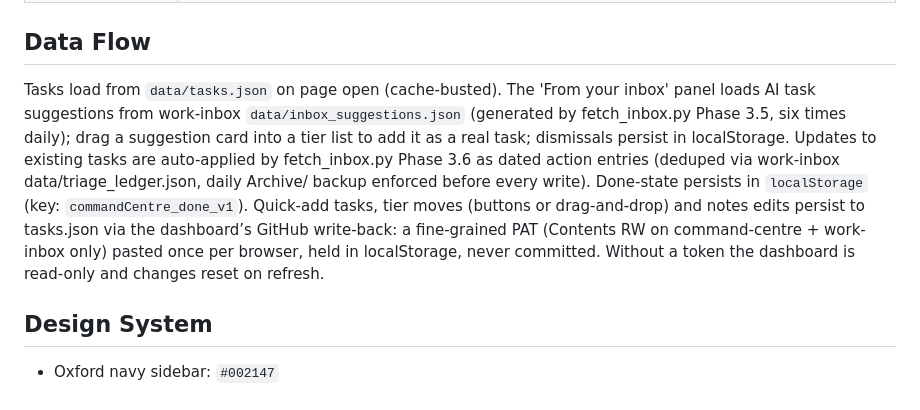
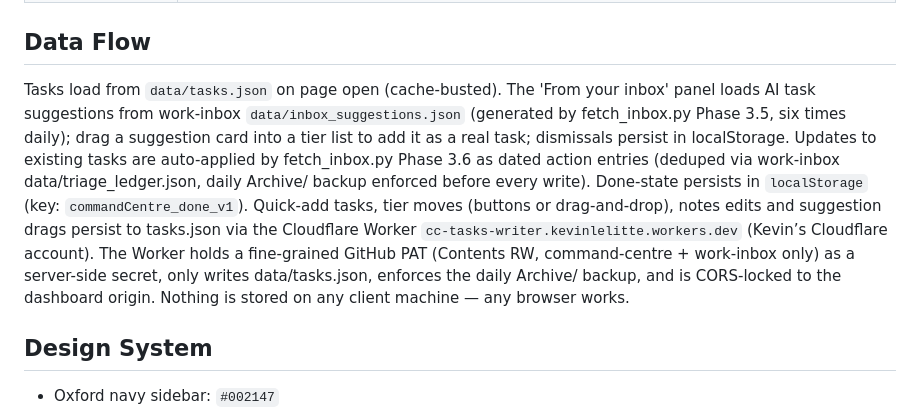
Before and after one commit to begb0037admin/command-centre, a Markdown page: CLAUDE.md, the part around the change. Rendered like a GitHub page.

Commit message:
docs: dashboard writes via Cloudflare Worker, zero client-side secrets
Co-Authored-By: Claude Fable 5 <noreply@anthropic.com>

```diff
--- a/CLAUDE.md
+++ b/CLAUDE.md
@@ -24,7 +24,7 @@
 | `data/tasks.json` | Task data store. Fields: id, title, tier, source, emailRef, notes, actions[], dateAdded. |
 
 ## Data Flow
-Tasks load from `data/tasks.json` on page open (cache-busted). The 'From your inbox' panel loads AI task suggestions from work-inbox `data/inbox_suggestions.json` (generated by fetch_inbox.py Phase 3.5, six times daily); drag a suggestion card into a tier list to add it as a real task; dismissals persist in localStorage. Updates to existing tasks are auto-applied by fetch_inbox.py Phase 3.6 as dated action entries (deduped via work-inbox data/triage_ledger.json, daily Archive/ backup enforced before every write). Done-state persists in `localStorage` (key: `commandCentre_done_v1`). Quick-add tasks, tier moves (buttons or drag-and-drop) and notes edits persist to tasks.json via the dashboard’s GitHub write-back: a fine-grained PAT (Contents RW on command-centre + work-inbox only) pasted once per browser, held in localStorage, never committed. Without a token the dashboard is read-only and changes reset on refresh.
+Tasks load from `data/tasks.json` on page open (cache-busted). The 'From your inbox' panel loads AI task suggestions from work-inbox `data/inbox_suggestions.json` (generated by fetch_inbox.py Phase 3.5, six times daily); drag a suggestion card into a tier list to add it as a real task; dismissals persist in localStorage. Updates to existing tasks are auto-applied by fetch_inbox.py Phase 3.6 as dated action entries (deduped via work-inbox data/triage_ledger.json, daily Archive/ backup enforced before every write). Done-state persists in `localStorage` (key: `commandCentre_done_v1`). Quick-add tasks, tier moves (buttons or drag-and-drop), notes edits and suggestion drags persist to tasks.json via the Cloudflare Worker `cc-tasks-writer.kevinlelitte.workers.dev` (Kevin’s Cloudflare account). The Worker holds a fine-grained GitHub PAT (Contents RW, command-centre + work-inbox only) as a server-side secret, only writes data/tasks.json, enforces the daily Archive/ backup, and is CORS-locked to the dashboard origin. Nothing is stored on any client machine — any browser works.
 
 ## Design System
 - Oxford navy sidebar: `#002147`
```
